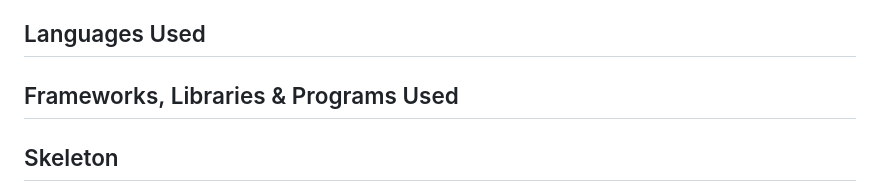
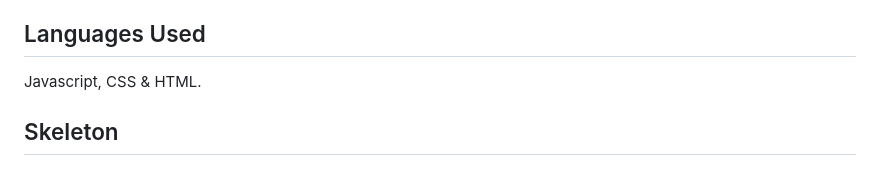
Before and after one commit to JWalshe86/Mickey-Mouse-Memory-Game, a Markdown page: README.md, the part around the change. Drawn GitHub-style.

```diff
--- a/README.md
+++ b/README.md
@@ -126,7 +126,7 @@ When the player completes the game a congrats pop up is shown with the viewers s
 
 ## Languages Used
 
-## Frameworks, Libraries & Programs Used
+Javascript, CSS & HTML.
 
 ## Skeleton
 
```
